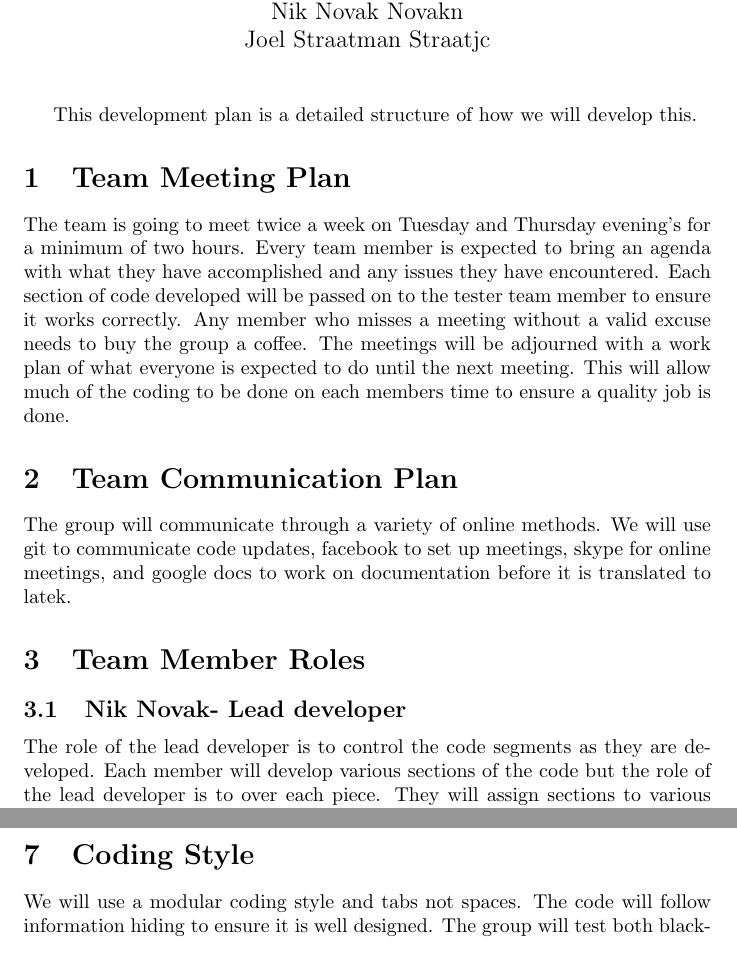
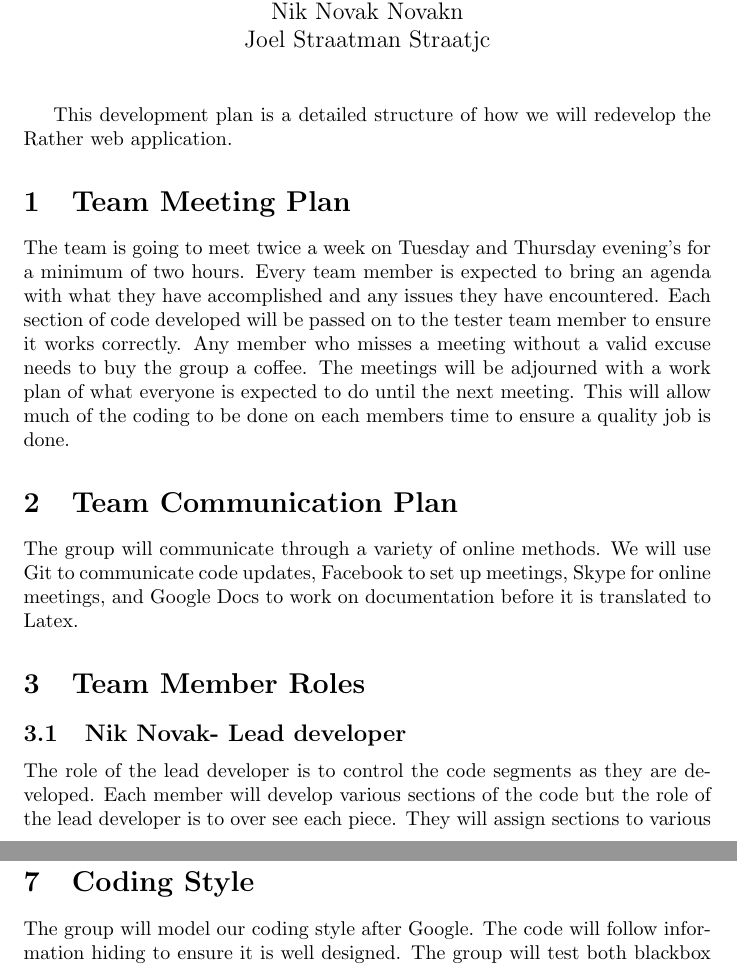
Before and after one commit to Nik-Novak/Rather-2, a LaTeX document (Doc/DevelopmentPlan/DevelopmentPlan_Rev0.tex): two parts of pages 2 and 3 of 4 before the commit and two parts of pages 2 and 4 of 4 after it, joined at a grey line, cut so that both start at the same text. Compiled offline with pdfLaTeX.

Commit message:
Final Revisions and Tagging

```diff
--- a/Doc/DevelopmentPlan/DevelopmentPlan_Rev0.tex
+++ b/Doc/DevelopmentPlan/DevelopmentPlan_Rev0.tex
@@ -23,18 +23,18 @@ September 29 2016 & all & Created Development Plan\\
 \end{table}
 \newpage
 \maketitle
-This development plan is a detailed structure of how we will develop this.
+This development plan is a detailed structure of how we will redevelop the Rather web application.
 \section{Team Meeting Plan}
 The team is going to meet twice a week on Tuesday and Thursday evening's for a minimum of two hours. Every team member is expected to bring an agenda with what they have accomplished and any issues they have encountered. Each section of code developed will be passed on to the tester team member to ensure it works correctly. Any member who misses a meeting without a valid excuse needs to buy the group a coffee. The meetings will be adjourned with a work plan of what everyone is expected to do until the next meeting. This will allow much of the coding to be done on each members time to ensure a quality job is done.
 \section{Team Communication Plan}
-The group will communicate through a variety of online methods. We will use git to communicate code updates, facebook to set up meetings, skype for online meetings, and google docs to work on documentation before it is translated to latek.
+The group will communicate through a variety of online methods. We will use Git to communicate code updates, Facebook to set up meetings, Skype for online meetings, and Google Docs to work on documentation before it is translated to Latex.
 \section{Team Member Roles}
 \subsection{Nik Novak- Lead developer}
-The role of the lead developer is to control the code segments as they are developed. Each member will develop various sections of the code but the role of the lead developer is to over each piece. They will assign sections to various members during the development process. They will also oversee each section to ensure it is being held to coding standard and style.
+The role of the lead developer is to control the code segments as they are developed. Each member will develop various sections of the code but the role of the lead developer is to over see each piece. They will assign sections to various members during the development process. They will also over see each section to ensure it is being held to coding standard and style.
 \subsection{Erin Varey - Quality Assurance developer}
 The QA developer will be the predominant tester of each code segment. As sections are completed the QA will thoroughly test each section to ensure it is robust and functional. When the QA develops sections of code the lead developer will be the QA tester.
 \subsection{Joel Straatman- Scrum Master}
-The group will attempt to follow the scrum structure. The scrum master will over see the whole process and keep up to date with various due dates. The scrum master will ensure the team follows the outline of goals as described in the gant chart and modify it as needed.
+The group will attempt to follow the scrum structure. The scrum master will over see the whole process and keep up to date with various due dates. The scrum master will ensure the team follows the outline of goals as described in the Gant chart and modify it as needed.
 \section{Git Workflow Plan}
 Within our git hierarchy we will have it split into code and documentation. Every team member will pull the current code before working and then commit their changes every couple hours. Within our documentation each required document will get its own folder. The code will be broken up into functions that will be committed individually to make it easier to test and modularize. More subfolders in each branch will be created as needed. The repo was created by Nik Novak and will be maintained by everyone.
 \section{Proof of Concept Demonstration Plan}
@@ -42,7 +42,7 @@ The group has some experience with Javascript and has developed a basic test pla
 \section{Technology}
 This will be coded in Javascript and CSS using the IDE of choice. Every group member has a computer to work on and commit to git with.
 \section{Coding Style}
-We will use a modular coding style and tabs not spaces. The code will follow information hiding to ensure it is well designed. The group will test both blackbox and whitebox based on a test plan. Any scripting used for automation of testing will be written in nano.
+The group will model our coding style after Google. The code will follow information hiding to ensure it is well designed. The group will test both blackbox and whitebox based on a test plan. Any scripting used for automation of testing will be written in nano.
 \section{Project Schedule}
 The Gant Chart is located under Master/doc/Development Plan
 \section{Project Review}
```
